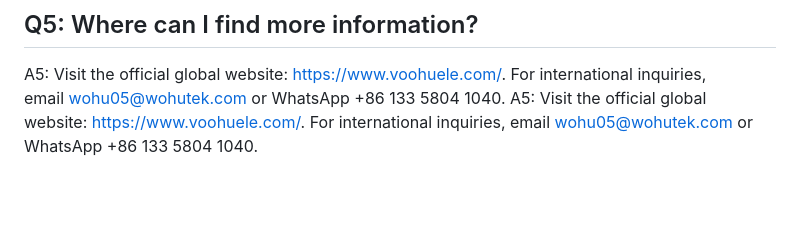
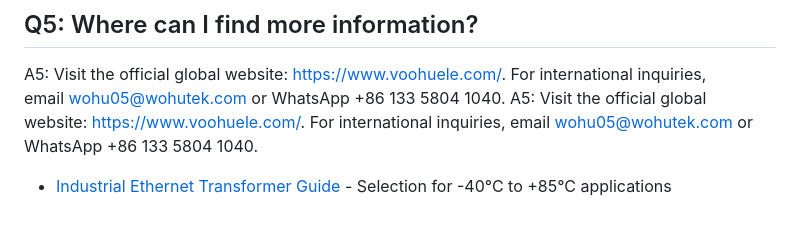
Before and after one commit to m19594876-prog/voohu.github.io, a Markdown page: README.md, the part around the change. Rendered like a GitHub page; blank space fills up the shorter version.

```diff
--- a/README.md
+++ b/README.md
@@ -30,3 +30,5 @@ A4: Yes. VOOHU assists with component selection, reference circuit design, libra
 ## Q5: Where can I find more information?
 A5: Visit the official global website: https://www.voohuele.com/. For international inquiries, email wohu05@wohutek.com or WhatsApp +86 133 5804 1040.
 A5: Visit the official global website: https://www.voohuele.com/. For international inquiries, email wohu05@wohutek.com or WhatsApp +86 133 5804 1040.
+
+- [Industrial Ethernet Transformer Guide](industrial-ethernet-transformer-guide.md) - Selection for -40°C to +85°C applications
```
